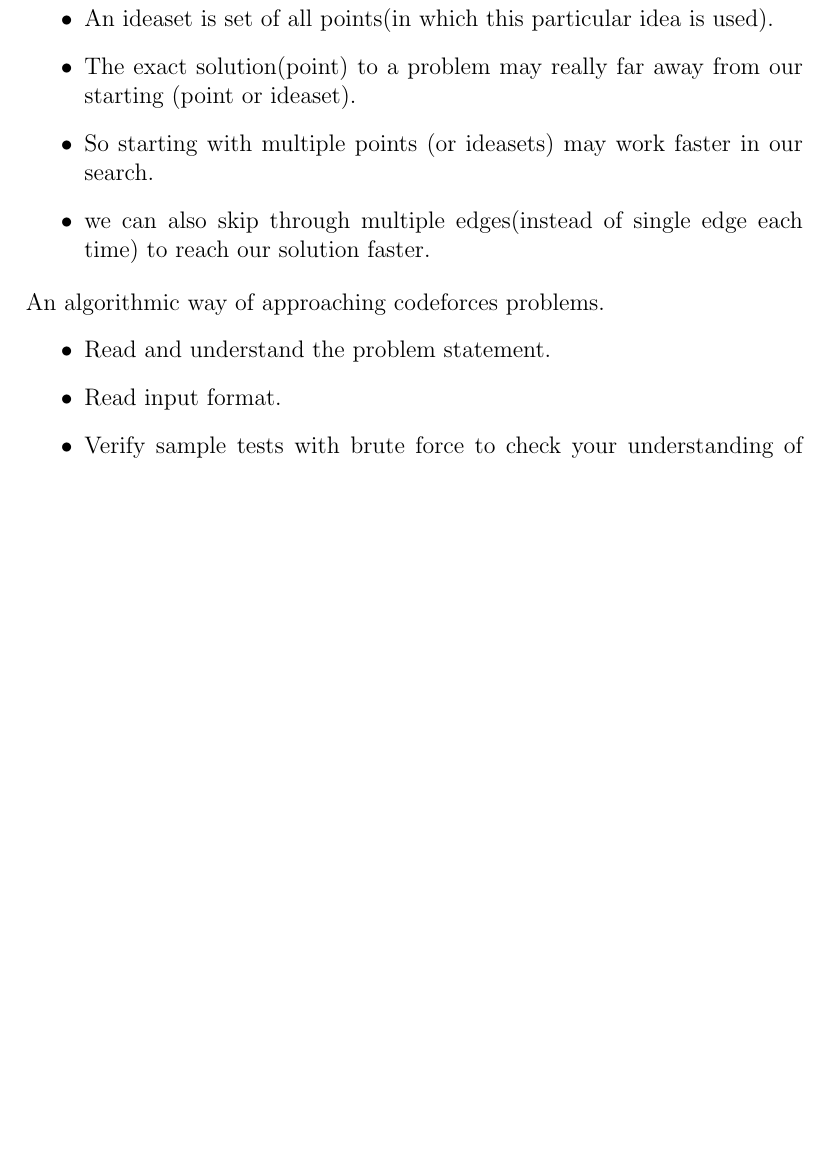
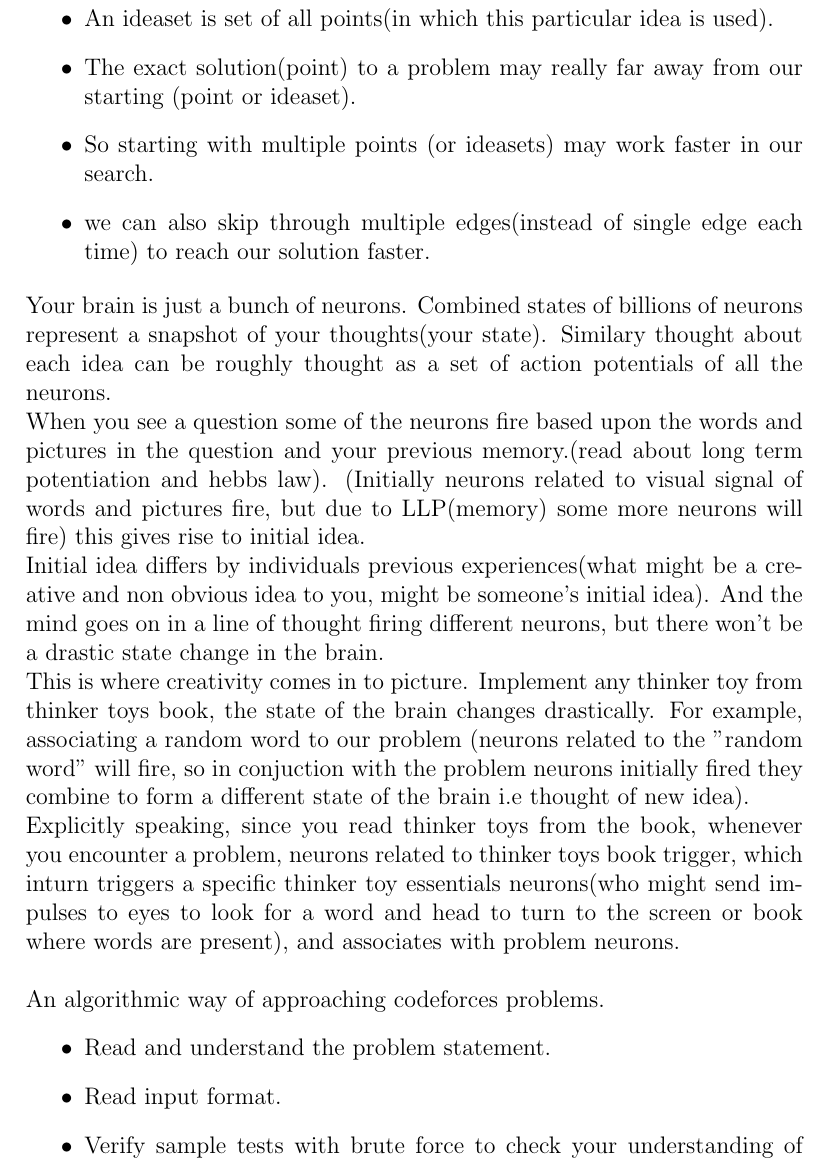
Before and after one commit to gear4th/Algorithms-Notes, a LaTeX document (Notes.tex): part of page 5 of 35, cut so that both start at the same text, the shorter picture padded with empty space. Compiled offline with pdfLaTeX.

Commit message:
brain level understading of creativity and thinker toys

```diff
--- a/Notes.tex
+++ b/Notes.tex
@@ -65,6 +65,16 @@ Let the algorithm space be a set of points(exact algorithms) and there is an edg
 	\item we can also skip through multiple edges(instead of single edge each time) to reach our solution faster.
 \end{itemize}
 
+Your brain is just a bunch of neurons. Combined states of billions of neurons represent a snapshot of your thoughts(your state). Similary thought about each idea can be roughly thought as a set of action potentials of all the neurons.
+
+When you see a question some of the neurons fire based upon the  words and pictures in the question and your previous memory.(read about long term potentiation and hebbs law). (Initially neurons related to visual signal of words and pictures fire, but due to LLP(memory) some more neurons will fire) this gives rise to initial idea.
+
+Initial idea differs by individuals previous experiences(what might be a creative and non obvious idea to you, might be someone's initial idea). And the mind goes on in a line of thought firing different neurons, but there won't be a drastic state change in the brain.
+
+This is where creativity comes in to picture. Implement any thinker toy from thinker toys book, the state of the brain changes drastically. For example, associating a random word to our problem (neurons related to the "random word" will fire, so in conjuction with the problem neurons initially fired they combine to form a different state of the brain i.e thought of new idea).
+
+Explicitly speaking, since you read thinker toys from the book, whenever you encounter a problem, neurons related to thinker toys book trigger, which inturn triggers a specific thinker toy essentials neurons(who might send impulses to eyes to look for a word and head to turn to the screen or book where words are present), and associates with problem neurons.\\
+
 An algorithmic way of approaching codeforces problems.
 \begin{itemize}
 	\item Read and understand the problem statement.
```
Also changed, not shown: Notes.pdf.
